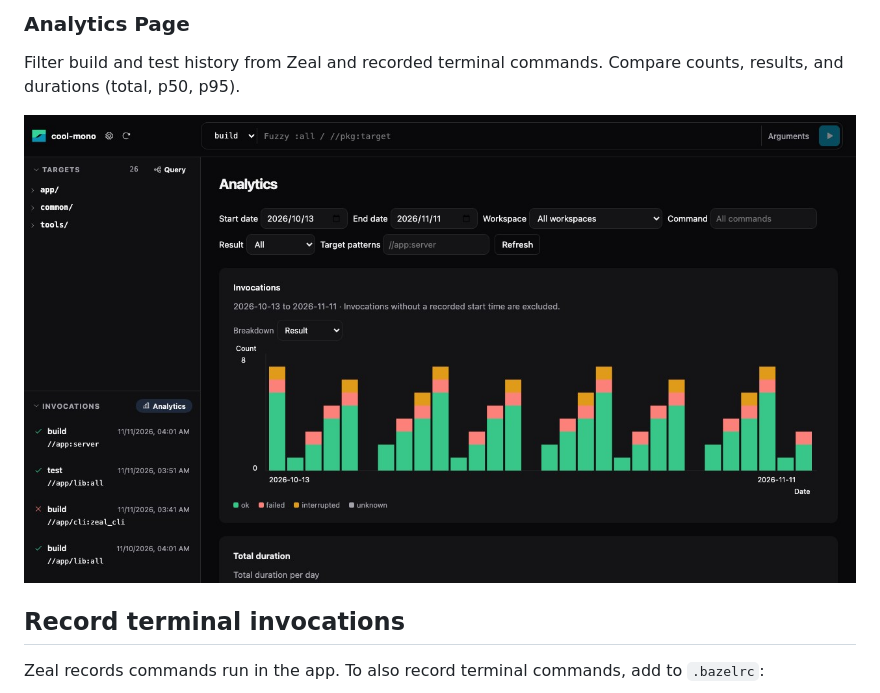
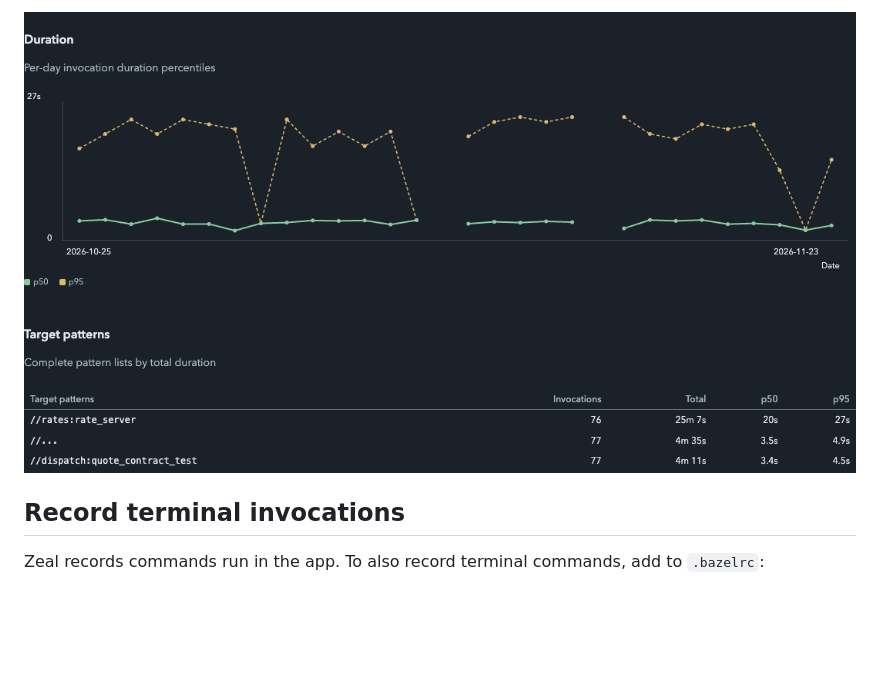
Before and after one commit to OhataKenji/zeal, a Markdown page: README.md, the part around one of its changes. GitHub-like rendering; pictures changed too: docs/screenshots/analytics-duration.png (added); blank space fills up the shorter version.

```diff
--- a/README.md
+++ b/README.md
@@ -88,9 +88,5 @@ Compare commands, options, and outcomes of two invocations side by side.
 
-### Analytics Page
-
-Filter build and test history from Zeal and recorded terminal commands. Compare counts, results, and durations (total, p50, p95).
-
-![Analytics Page showing date filters and daily invocation counts by outcome](docs/screenshots/analytics-page.jpg)
+![Daily p50 and p95 duration lines above target patterns ranked by cumulative duration](docs/screenshots/analytics-duration.png)
 
 ## Record terminal invocations
 
```
Also changed, not shown: other parts of README.md (+17 -17 lines), docs/screenshots/history-timing.png (added), docs/screenshots/module-explain.png (added), docs/screenshots/query-graph.png (added), docs/screenshots/target-configured.png (added), docs/screenshots/workspace-info.png (added).
